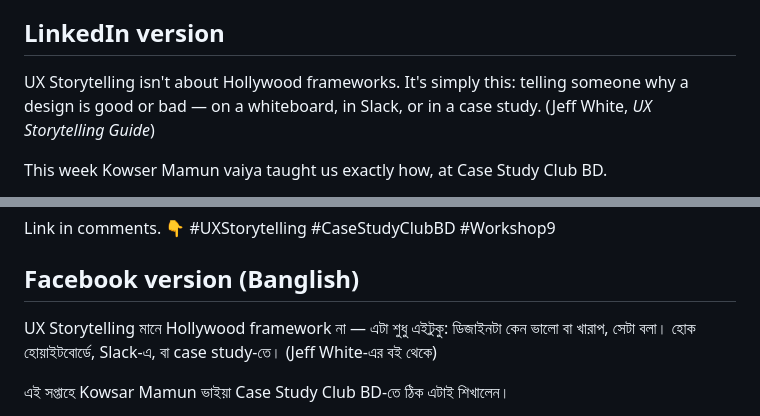
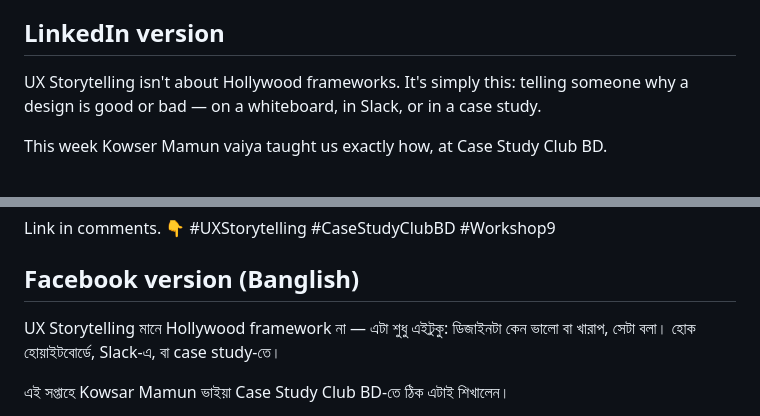
Before and after one commit to Zereen26/claude-for-designers, a Markdown page: projects/arogga-redesign/workshop9-marketing-post.md, 2 parts joined by grey strips. Rendered like a GitHub page.

Commit message:
Drop false quote attribution on the opening line in both post drafts
The line blended two separate passages from Jeff White's book (the 'good or bad' definition + the whiteboard example from one page, Slack from a different page) but was tagged as a single direct quote. Content stays as your own summary; just removed the misleading citation.

```diff
--- a/projects/arogga-redesign/workshop9-marketing-post.md
+++ b/projects/arogga-redesign/workshop9-marketing-post.md
@@ -14,7 +14,7 @@ Sources merged: Kowser Mamun vaia's storytelling class (In Medias Res, Story Mou
 
 ## LinkedIn version
 
-UX Storytelling isn't about Hollywood frameworks. It's simply this: telling someone why a design is good or bad — on a whiteboard, in Slack, or in a case study. (Jeff White, *UX Storytelling Guide*)
+UX Storytelling isn't about Hollywood frameworks. It's simply this: telling someone why a design is good or bad — on a whiteboard, in Slack, or in a case study.
 
 This week Kowser Mamun vaiya taught us exactly how, at Case Study Club BD.
 
@@ -33,7 +33,7 @@ Link in comments. 👇
 
 ## Facebook version (Banglish)
 
-UX Storytelling মানে Hollywood framework না — এটা শুধু এইটুকু: ডিজাইনটা কেন ভালো বা খারাপ, সেটা বলা। হোক হোয়াইটবোর্ডে, Slack-এ, বা case study-তে। (Jeff White-এর বই থেকে)
+UX Storytelling মানে Hollywood framework না — এটা শুধু এইটুকু: ডিজাইনটা কেন ভালো বা খারাপ, সেটা বলা। হোক হোয়াইটবোর্ডে, Slack-এ, বা case study-তে।
 
 এই সপ্তাহে Kowsar Mamun ভাইয়া Case Study Club BD-তে ঠিক এটাই শিখালেন।
 
```
